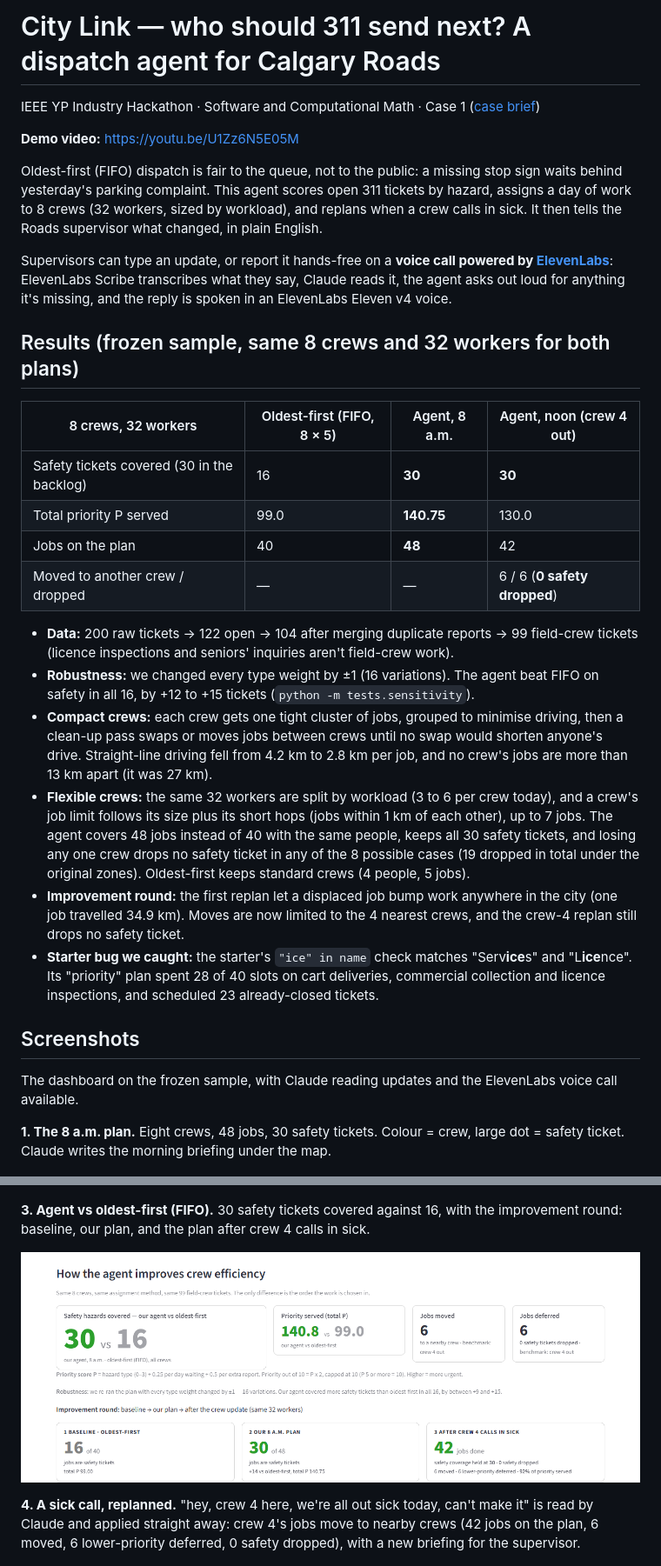
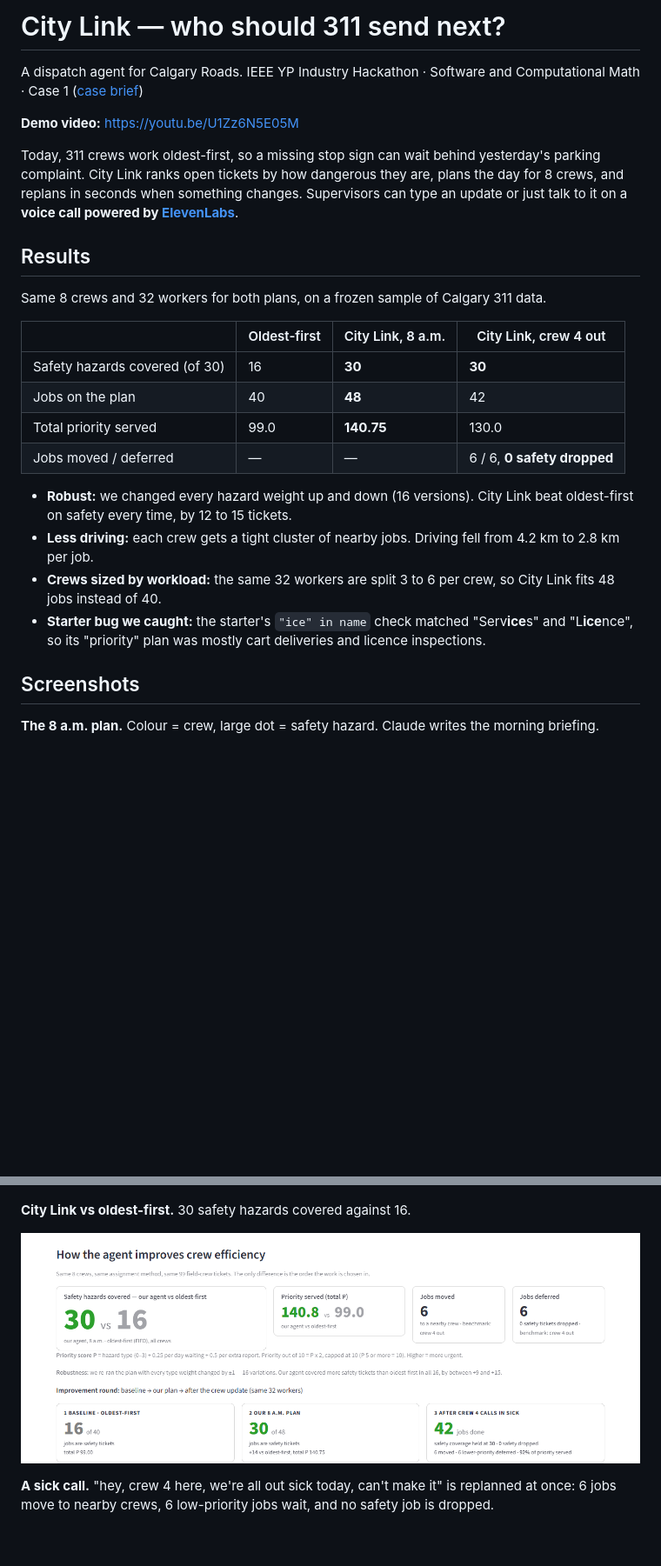
Before and after one commit to ColbyCadden/IEEE-Industry-Hackathon---Dispatch-agent, a Markdown page: README.md, 2 parts joined by grey strips. Shown at 87% size. Rendered like a GitHub page; blank space fills up the shorter version.

```diff
--- a/README.md
+++ b/README.md
@@ -1,52 +1,37 @@
-# City Link — who should 311 send next? A dispatch agent for Calgary Roads
+# City Link — who should 311 send next?
 
-IEEE YP Industry Hackathon · Software and Computational Math · Case 1 ([case brief](docs/CASE_BRIEF.md))
+A dispatch agent for Calgary Roads. IEEE YP Industry Hackathon · Software and Computational Math · Case 1 ([case brief](docs/CASE_BRIEF.md))
 
 **Demo video:** https://youtu.be/U1Zz6N5E05M
 
-Oldest-first (FIFO) dispatch is fair to the queue, not to the public: a missing stop sign waits
-behind yesterday's parking complaint. This agent scores open 311 tickets by hazard, assigns a day
-of work to 8 crews (32 workers, sized by workload), and replans when a crew calls in sick. It then tells the Roads
-supervisor what changed, in plain English.
+Today, 311 crews work oldest-first, so a missing stop sign can wait behind yesterday's parking
+complaint. City Link ranks open tickets by how dangerous they are, plans the day for 8 crews, and
+replans in seconds when something changes. Supervisors can type an update or just talk to it on a
+**voice call powered by [ElevenLabs](https://elevenlabs.io)**.
 
-Supervisors can type an update, or report it hands-free on a **voice call powered by
-[ElevenLabs](https://elevenlabs.io)**: ElevenLabs Scribe transcribes what they say, Claude reads it, the agent
-asks out loud for anything it's missing, and the reply is spoken in an ElevenLabs Eleven v4 voice.
+## Results
 
-## Results (frozen sample, same 8 crews and 32 workers for both plans)
+Same 8 crews and 32 workers for both plans, on a frozen sample of Calgary 311 data.
 
-| 8 crews, 32 workers | Oldest-first (FIFO, 8 × 5) | Agent, 8 a.m. | Agent, noon (crew 4 out) |
+| | Oldest-first | City Link, 8 a.m. | City Link, crew 4 out |
 |---|---|---|---|
-| Safety tickets covered (30 in the backlog) | 16 | **30** | **30** |
-| Total priority P served | 99.0 | **140.75** | 130.0 |
+| Safety hazards covered (of 30) | 16 | **30** | **30** |
 | Jobs on the plan | 40 | **48** | 42 |
-| Moved to another crew / dropped | — | — | 6 / 6 (**0 safety dropped**) |
+| Total priority served | 99.0 | **140.75** | 130.0 |
+| Jobs moved / deferred | — | — | 6 / 6, **0 safety dropped** |
 
-- **Data:** 200 raw tickets → 122 open → 104 after merging duplicate reports → 99 field-crew
-  tickets (licence inspections and seniors' inquiries aren't field-crew work).
-- **Robustness:** we changed every type weight by ±1 (16 variations). The agent beat FIFO on
-  safety in all 16, by +12 to +15 tickets (`python -m tests.sensitivity`).
-- **Compact crews:** each crew gets one tight cluster of jobs, grouped to minimise driving, then
-  a clean-up pass swaps or moves jobs between crews until no swap would shorten anyone's drive.
-  Straight-line driving fell from 4.2 km to 2.8 km per job, and no crew's jobs are more than
-  13 km apart (it was 27 km).
-- **Flexible crews:** the same 32 workers are split by workload (3 to 6 per crew today), and a
-  crew's job limit follows its size plus its short hops (jobs within 1 km of each other), up to
-  7 jobs. The agent covers 48 jobs instead of 40 with the same people, keeps all 30 safety
-  tickets, and losing any one crew drops no safety ticket in any of the 8 possible cases
-  (19 dropped in total under the original zones). Oldest-first keeps standard crews (4 people, 5 jobs).
-- **Improvement round:** the first replan let a displaced job bump work anywhere in the city
-  (one job travelled 34.9 km). Moves are now limited to the 4 nearest crews, and the crew-4
-  replan still drops no safety ticket.
-- **Starter bug we caught:** the starter's `"ice" in name` check matches "Serv**ice**s" and
-  "L**ice**nce". Its "priority" plan spent 28 of 40 slots on cart deliveries, commercial
-  collection and licence inspections, and scheduled 23 already-closed tickets.
+- **Robust:** we changed every hazard weight up and down (16 versions). City Link beat
+  oldest-first on safety every time, by 12 to 15 tickets.
+- **Less driving:** each crew gets a tight cluster of nearby jobs. Driving fell from 4.2 km to
+  2.8 km per job.
+- **Crews sized by workload:** the same 32 workers are split 3 to 6 per crew, so City Link fits
+  48 jobs instead of 40.
+- **Starter bug we caught:** the starter's `"ice" in name` check matched "Serv**ice**s" and
+  "L**ice**nce", so its "priority" plan was mostly cart deliveries and licence inspections.
 
 ## Screenshots
 
-The dashboard on the frozen sample, with Claude reading updates and the ElevenLabs voice call available.
-
-**1. The 8 a.m. plan.** Eight crews, 48 jobs, 30 safety tickets. Colour = crew, large dot = safety ticket. Claude writes the morning briefing under the map.
+**The 8 a.m. plan.** Colour = crew, large dot = safety hazard. Claude writes the morning briefing.
 
 ![8 a.m. plan on the map](docs/screenshots/01_8am_plan_map.png)
 
@@ -54,11 +39,12 @@ The dashboard on the frozen sample, with Claude reading updates and the ElevenLa
 
 ![Crew 2 selected: its five jobs in priority order](docs/screenshots/02_crew_selected.png)
 
-**3. Agent vs oldest-first (FIFO).** 30 safety tickets covered against 16, with the improvement round: baseline, our plan, and the plan after crew 4 calls in sick.
+**City Link vs oldest-first.** 30 safety hazards covered against 16.
 
 ![Agent vs FIFO comparison and improvement round](docs/screenshots/03_fifo_vs_agent.png)
 
-**4. A sick call, replanned.** "hey, crew 4 here, we're all out sick today, can't make it" is read by Claude and applied straight away: crew 4's jobs move to nearby crews (42 jobs on the plan, 6 moved, 6 lower-priority deferred, 0 safety dropped), with a new briefing for the supervisor.
+**A sick call.** "hey, crew 4 here, we're all out sick today, can't make it" is replanned at once:
+6 jobs move to nearby crews, 6 low-priority jobs wait, and no safety job is dropped.
 
 ![Noon plan after crew 4 calls in sick](docs/screenshots/04_noon_plan_after_sick_call.png)
 
```
Also changed, not shown: other parts of README.md (+55 -73 lines).
